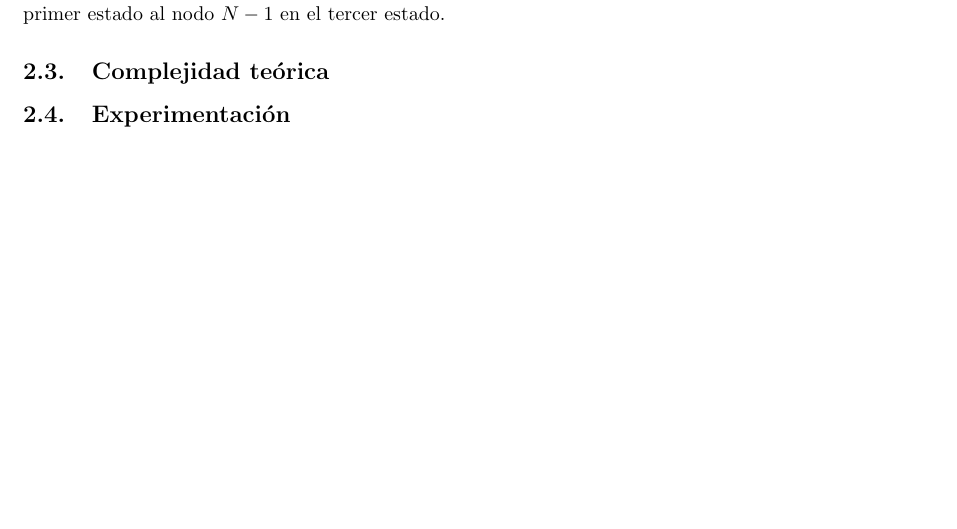
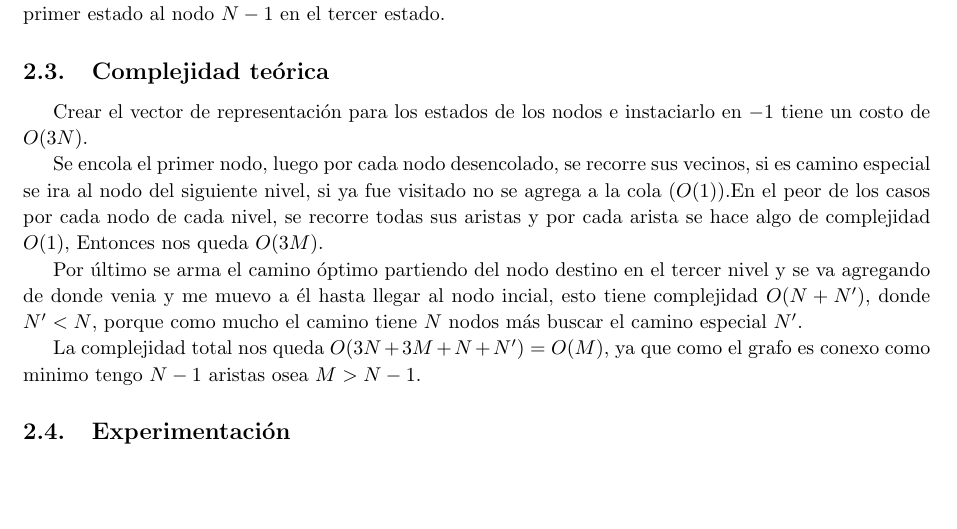
Before and after one commit to francofrizzo/aed3-tp2, a LaTeX document (latex/informe.tex, which reads latex/ej1.tex): part of page 9 of 23, cut so that both start at the same text. Compiled offline with pdfLaTeX.

Commit message:
ej1 : complex theory.

```diff
--- a/latex/ej1.tex
+++ b/latex/ej1.tex
@@ -388,6 +388,13 @@
     % función de los parámetros que se consideren correctos) y justificar por
     % qué el algoritmo la cumple. Utilizar el modelo uniforme.
     \subsection{Complejidad teórica}
+    Crear el vector de representación para los estados de los nodos e instaciarlo en $-1$ tiene un costo de $O(3N)$.
+
+    Se encola el primer nodo, luego por cada nodo desencolado, se recorre sus vecinos, si es camino especial se ira al nodo del siguiente nivel, si ya fue visitado no se agrega a la cola ($O(1)$).En el peor de los casos por cada nodo de cada nivel, se recorre todas sus aristas y por cada arista se hace algo de complejidad $O(1)$, Entonces nos queda $O(3M)$.
+
+    Por último se arma el camino óptimo partiendo del nodo destino en el tercer nivel y se va agregando de donde venia y me muevo a él hasta llegar al nodo incial, esto tiene complejidad $O(N + N')$, donde $N' < N$, porque como mucho el camino tiene $N$ nodos más buscar el camino especial $N'$.
+
+    La complejidad total nos queda $O(3N + 3M + N + N') = O(M)$, ya que como el grafo es conexo como minimo tengo $N-1$ aristas osea $M > N-1$.
 
     % Realizar experimentación para medir la performance, usando un conjunto
     % de casos de test que permitan observar los tiempos de ejecución en
```
